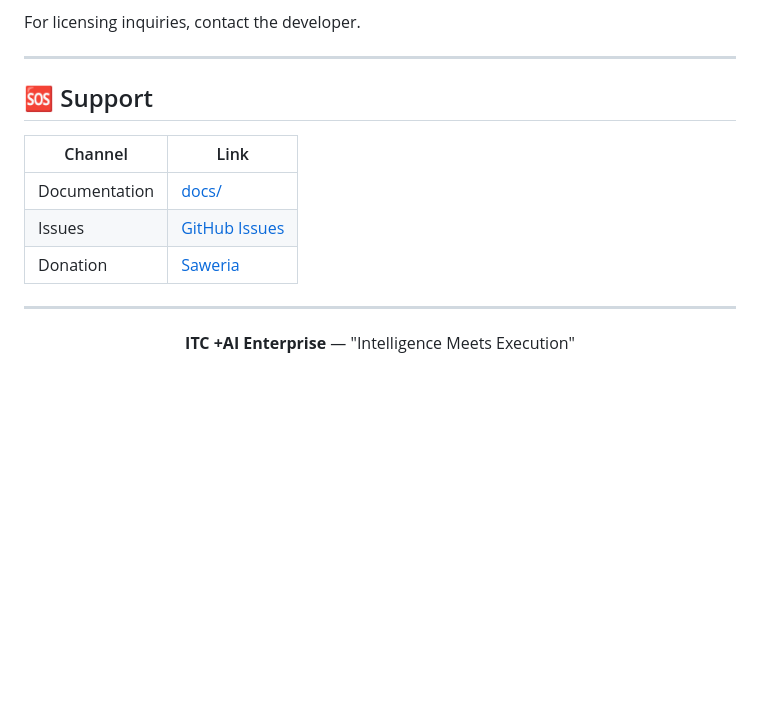
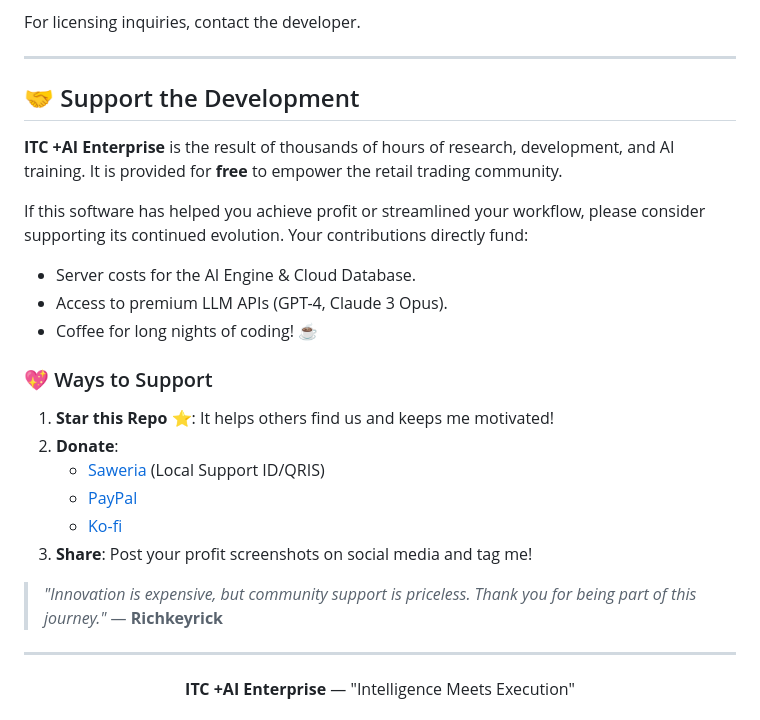
Before and after one commit to richkeyricks/ITC-FREE, a Markdown page: README.md, the part around one of its changes. GitHub-like rendering; blank space fills up the shorter version.

Commit message:
Final Update: Release content and donation links

```diff
--- a/README.md
+++ b/README.md
@@ -341,13 +365,24 @@ For licensing inquiries, contact the developer.
 
 ---
 
-## 🆘 Support
+## 🤝 Support the Development
 
-| Channel | Link |
-|---------|------|
-| Documentation | [docs/](./docs/) |
-| Issues | [GitHub Issues](https://github.com/richkeyricks/ITC/issues) |
-| Donation | [Saweria](https://saweria.co/richkeyrick) |
+**ITC +AI Enterprise** is the result of thousands of hours of research, development, and AI training. It is provided for **free** to empower the retail trading community.
+
+If this software has helped you achieve profit or streamlined your workflow, please consider supporting its continued evolution. Your contributions directly fund:
+- Server costs for the AI Engine & Cloud Database.
+- Access to premium LLM APIs (GPT-4, Claude 3 Opus).
+- Coffee for long nights of coding! ☕
+
+### 💖 Ways to Support
+1.  **Star this Repo** ⭐: It helps others find us and keeps me motivated!
+2.  **Donate**:
+    - [Saweria](https://saweria.co/richkeyrick) (Local Support ID/QRIS)
+    - [PayPal](https://www.paypal.com/paypalme/richkeyrick)
+    - [Ko-fi](https://ko-fi.com/richkeyrick)
+3.  **Share**: Post your profit screenshots on social media and tag me!
+
+> *"Innovation is expensive, but community support is priceless. Thank you for being part of this journey."* — **Richkeyrick**
 
 ---
 
```
Also changed, not shown: other parts of README.md (+24 -0 lines).
